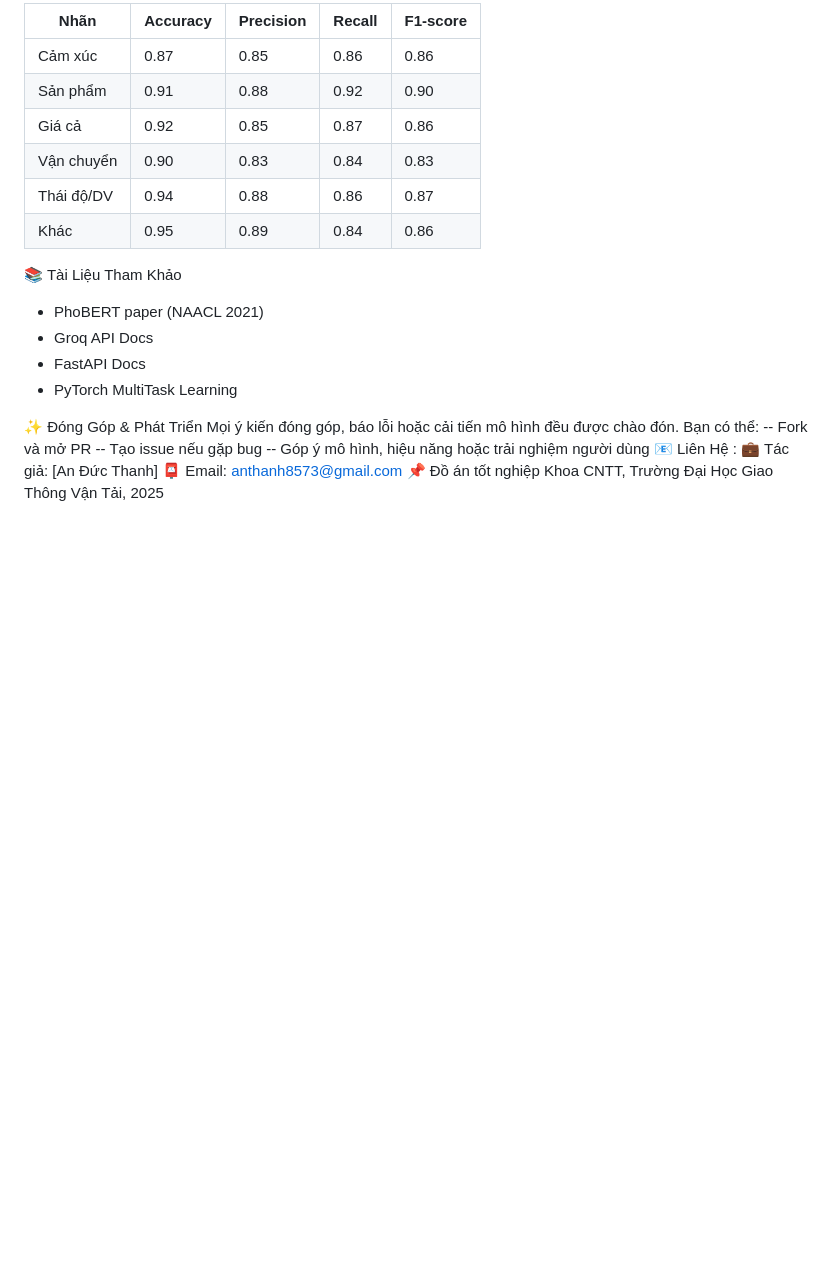
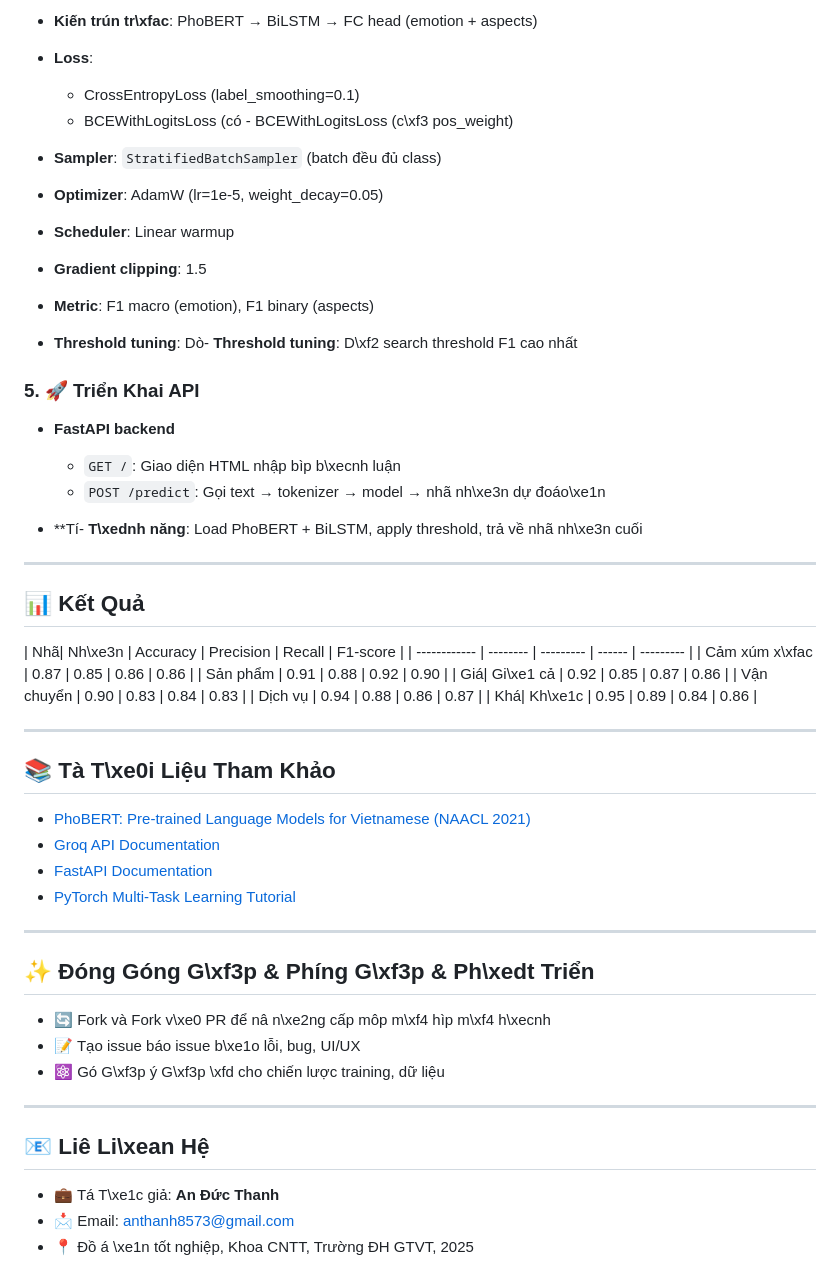
Before and after one commit to ThanhDT127/DATN_Classification, a Markdown page: README.md, the part around the change printed below. Drawn GitHub-style; blank space fills up the shorter version.

```diff
--- a/README.md
+++ b/README.md
@@ -85,26 +71,58 @@ DATN_Classification/
 
-| Nhãn       | Accuracy | Precision | Recall | F1‑score |
-| ---------- | -------- | --------- | ------ | -------- |
-| Cảm xúc    | 0.87     | 0.85      | 0.86   | 0.86     |
-| Sản phẩm   | 0.91     | 0.88      | 0.92   | 0.90     |
-| Giá cả     | 0.92     | 0.85      | 0.87   | 0.86     |
-| Vận chuyển | 0.90     | 0.83      | 0.84   | 0.83     |
-| Thái độ/DV | 0.94     | 0.88      | 0.86   | 0.87     |
-| Khác       | 0.95     | 0.89      | 0.84   | 0.86     |
+* **Kiến trún tr\xfac**: PhoBERT → BiLSTM → FC head (emotion + aspects)
+* **Loss**:
 
-📚 Tài Liệu Tham Khảo
-* PhoBERT paper (NAACL 2021)
-* Groq API Docs
-* FastAPI Docs
-* PyTorch MultiTask Learning
+  * CrossEntropyLoss (label\_smoothing=0.1)
+  * BCEWithLogitsLoss (có  - BCEWithLogitsLoss (c\xf3 pos\_weight)
+* **Sampler**: `StratifiedBatchSampler` (batch đều đủ class)
+* **Optimizer**: AdamW (lr=1e-5, weight\_decay=0.05)
+* **Scheduler**: Linear warmup
+* **Gradient clipping**: 1.5
+* **Metric**: F1 macro (emotion), F1 binary (aspects)
+* **Threshold tuning**: Dò- **Threshold tuning**: D\xf2 search threshold F1 cao nhất
 
-✨ Đóng Góp & Phát Triển
-Mọi ý kiến đóng góp, báo lỗi hoặc cải tiến mô hình đều được chào đón.
-Bạn có thể:
--- Fork và mở PR
--- Tạo issue nếu gặp bug
--- Góp ý mô hình, hiệu năng hoặc trải nghiệm người dùng
-📧 Liên Hệ :
-💼 Tác giả: [An Đức Thanh]
-📮 Email: anthanh8573@gmail.com
-📌 Đồ án tốt nghiệp Khoa CNTT, Trường Đại Học Giao Thông Vận Tải, 2025
+### 5. 🚀 Triển Khai API
+
+* **FastAPI backend**
+
+  * `GET /`: Giao diện HTML nhập bìp b\xecnh luận
+  * `POST /predict`: Gọi text → tokenizer → model → nhã nh\xe3n dự đoáo\xe1n
+* \*\*Tí- **T\xednh năng**: Load PhoBERT + BiLSTM, apply threshold, trả về nhã nh\xe3n cuối
+
+---
+
+## 📊 Kết Quả
+
+\| Nhã| Nh\xe3n       | Accuracy | Precision | Recall | F1‑score |
+\| ------------ | -------- | --------- | ------ | --------- |
+\| Cảm xúm x\xfac    | 0.87     | 0.85      | 0.86   | 0.86      |
+\| Sản phẩm   | 0.91     | 0.88      | 0.92   | 0.90      |
+\| Giá| Gi\xe1 cả     | 0.92     | 0.85      | 0.87   | 0.86      |
+\| Vận chuyển | 0.90     | 0.83      | 0.84   | 0.83      |
+\| Dịch vụ     | 0.94     | 0.88      | 0.86   | 0.87      |
+\| Khá| Kh\xe1c        | 0.95     | 0.89      | 0.84   | 0.86      |
+
+---
+
+## 📚 Tà T\xe0i Liệu Tham Khảo
+
+* [PhoBERT: Pre-trained Language Models for Vietnamese (NAACL 2021)](https://arxiv.org/abs/2003.00744)
+* [Groq API Documentation](https://console.groq.com/docs)
+* [FastAPI Documentation](https://fastapi.tiangolo.com/)
+* [PyTorch Multi-Task Learning Tutorial](https://pytorch.org/tutorials/beginner/basics/optimization_tutorial.html)
+
+---
+
+## ✨ Đóng Góng G\xf3p & Phíng G\xf3p & Ph\xedt Triển
+
+* 🔄 Fork và Fork v\xe0 PR để nâ n\xe2ng cấp môp m\xf4 hìp m\xf4 h\xecnh
+* 📝 Tạo issue báo issue b\xe1o lỗi, bug, UI/UX
+* ⚛️ Gó G\xf3p ý G\xf3p \xfd cho chiến lược training, dữ liệu
+
+---
+
+## 📧 Liê Li\xean Hệ
+
+* 💼 Tá T\xe1c giả: **An Đức Thanh**
+* 📩 Email: [anthanh8573@gmail.com](mailto:anthanh8573@gmail.com)
+* 📍 Đồ á \xe1n tốt nghiệp, Khoa CNTT, Trường ĐH GTVT, 2025
```
Also changed, not shown: other parts of README.md (+44 -58 lines).
